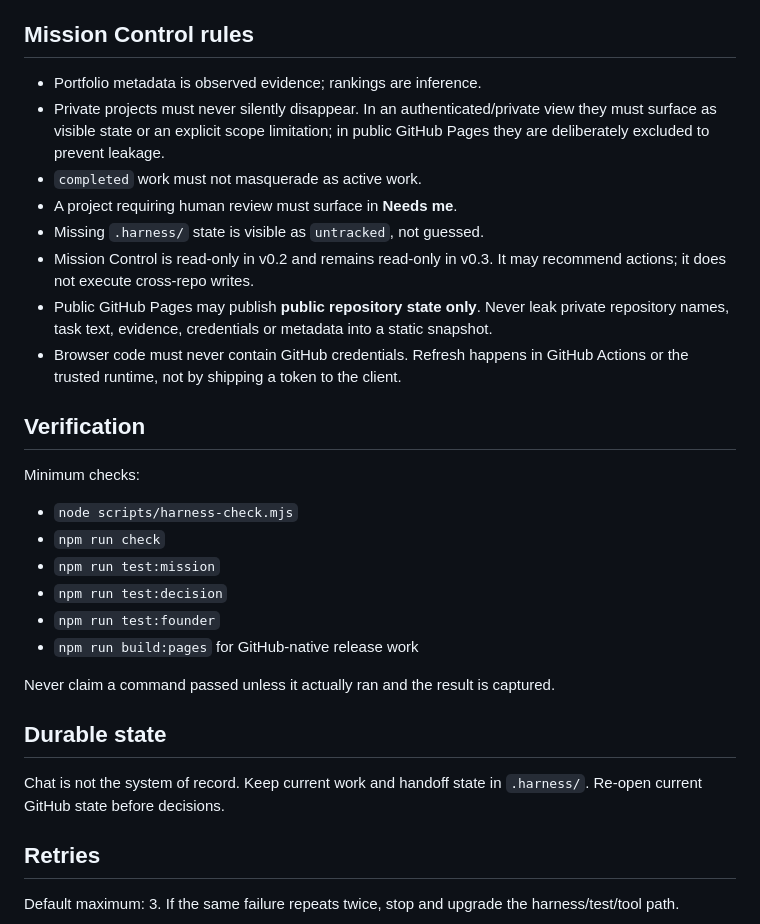
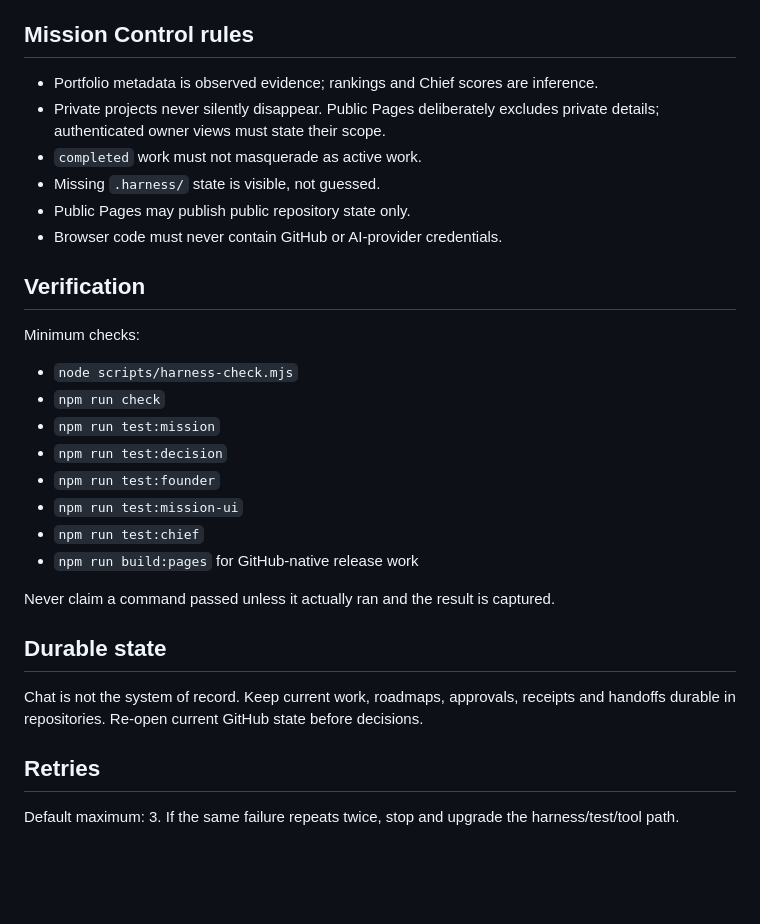
Before and after one commit to mikelninh/council, a Markdown page: AGENTS.md, the part around one of its changes. GitHub-like rendering; blank space fills up the shorter version.

```diff
--- a/AGENTS.md
+++ b/AGENTS.md
@@ -38,13 +58,11 @@ Every substantial task defines goal, sources, outputs, constraints, done criteri
 
 ## Mission Control rules
-- Portfolio metadata is observed evidence; rankings are inference.
-- Private projects must never silently disappear. In an authenticated/private view they must surface as visible state or an explicit scope limitation; in public GitHub Pages they are deliberately excluded to prevent leakage.
+- Portfolio metadata is observed evidence; rankings and Chief scores are inference.
+- Private projects never silently disappear. Public Pages deliberately excludes private details; authenticated owner views must state their scope.
 - `completed` work must not masquerade as active work.
-- A project requiring human review must surface in **Needs me**.
-- Missing `.harness/` state is visible as `untracked`, not guessed.
-- Mission Control is read-only in v0.2 and remains read-only in v0.3. It may recommend actions; it does not execute cross-repo writes.
-- Public GitHub Pages may publish **public repository state only**. Never leak private repository names, task text, evidence, credentials or metadata into a static snapshot.
-- Browser code must never contain GitHub credentials. Refresh happens in GitHub Actions or the trusted runtime, not by shipping a token to the client.
+- Missing `.harness/` state is visible, not guessed.
+- Public Pages may publish public repository state only.
+- Browser code must never contain GitHub or AI-provider credentials.
 
 ## Verification
 Minimum checks:
@@ -53,12 +71,14 @@ Minimum checks:
 - `npm run test:mission`
 - `npm run test:decision`
 - `npm run test:founder`
+- `npm run test:mission-ui`
+- `npm run test:chief`
 - `npm run build:pages` for GitHub-native release work
 
 Never claim a command passed unless it actually ran and the result is captured.
 
 ## Durable state
-Chat is not the system of record. Keep current work and handoff state in `.harness/`. Re-open current GitHub state before decisions.
+Chat is not the system of record. Keep current work, roadmaps, approvals, receipts and handoffs durable in repositories. Re-open current GitHub state before decisions.
 
 ## Retries
 Default maximum: 3. If the same failure repeats twice, stop and upgrade the harness/test/tool path.
```
Also changed, not shown: other parts of AGENTS.md (+29 -9 lines).
